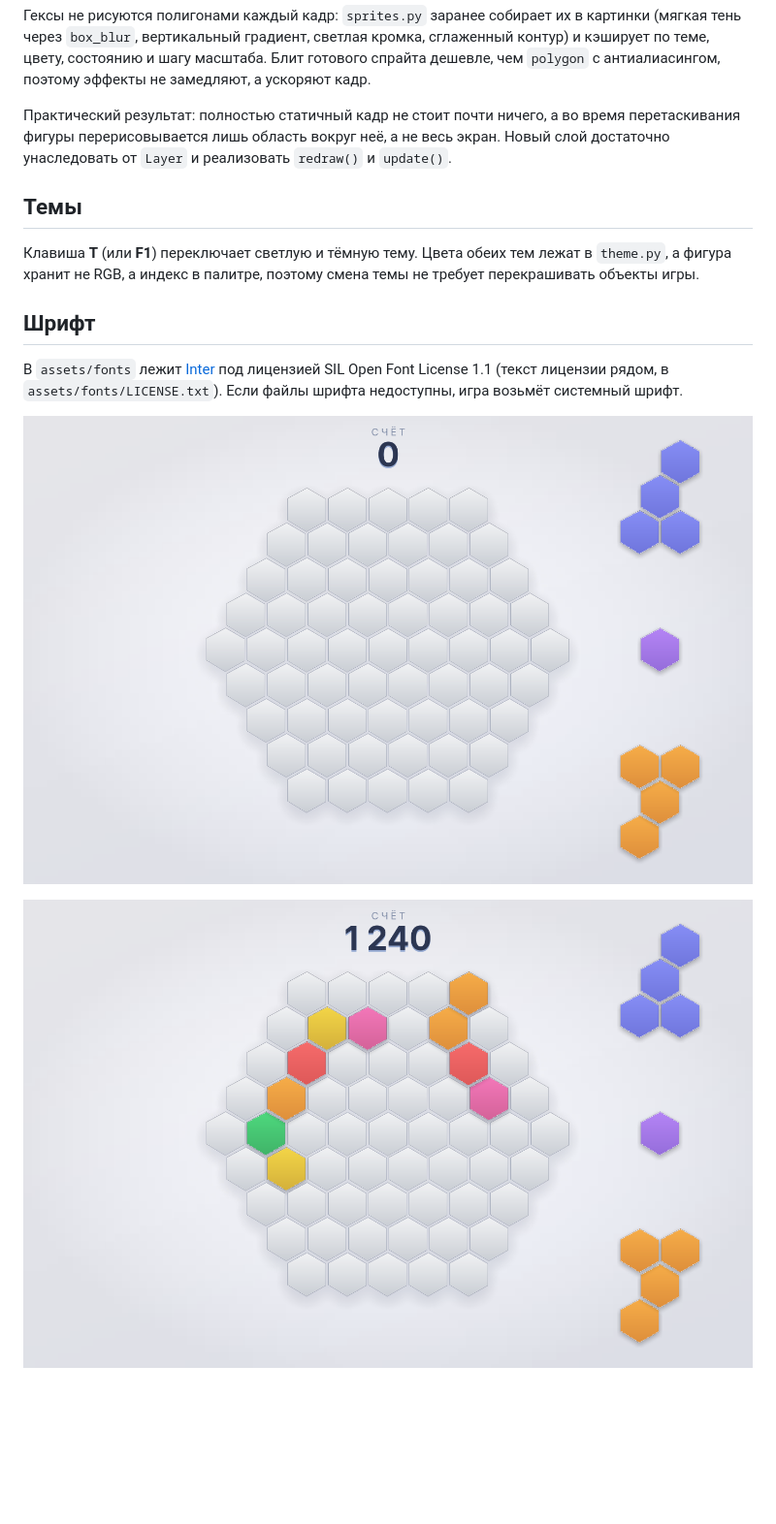
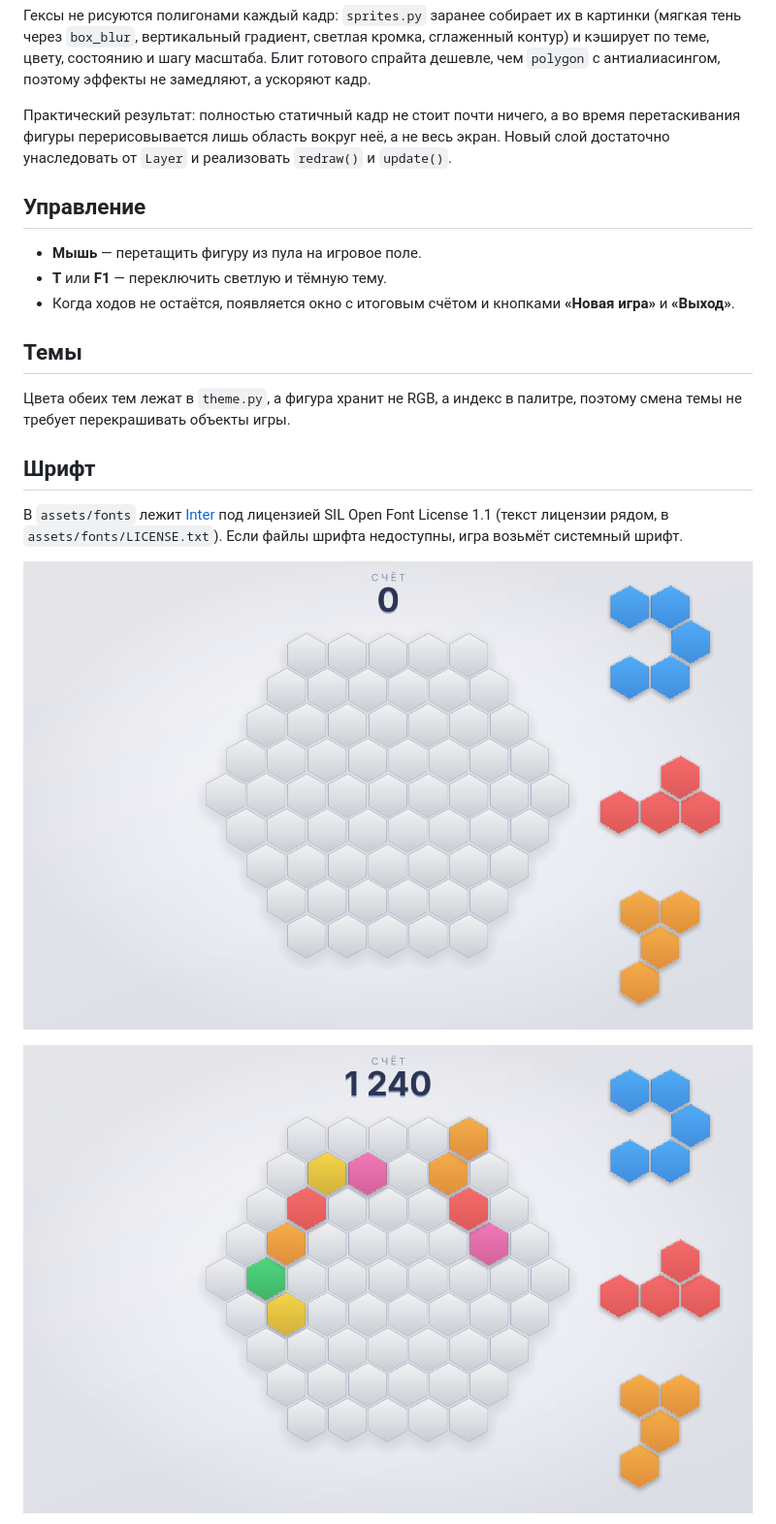
Before and after one commit to SergeyLebidko/Hexagon, a Markdown page: README.md, the part around the change. Shown at 97% size. Drawn GitHub-style; pictures changed too: screenshots/screen1.png, screenshots/screen2.png; blank space fills up the shorter version.

```diff
--- a/README.md
+++ b/README.md
@@ -74,11 +74,17 @@ pygame или его нет вовсе, вместо чёрного окна п
 экран. Новый слой достаточно унаследовать от `Layer` и реализовать `redraw()` и
 `update()`.
 
+## Управление
+
+- **Мышь** — перетащить фигуру из пула на игровое поле.
+- **T** или **F1** — переключить светлую и тёмную тему.
+- Когда ходов не остаётся, появляется окно с итоговым счётом и кнопками
+  **«Новая игра»** и **«Выход»**.
+
 ## Темы
 
-Клавиша **T** (или **F1**) переключает светлую и тёмную тему. Цвета обеих тем
-лежат в `theme.py`, а фигура хранит не RGB, а индекс в палитре, поэтому смена
-темы не требует перекрашивать объекты игры.
+Цвета обеих тем лежат в `theme.py`, а фигура хранит не RGB, а индекс в
+палитре, поэтому смена темы не требует перекрашивать объекты игры.
 
 ## Шрифт
 
```
Also changed, not shown: screenshots/screen3.png, 3 other files.
